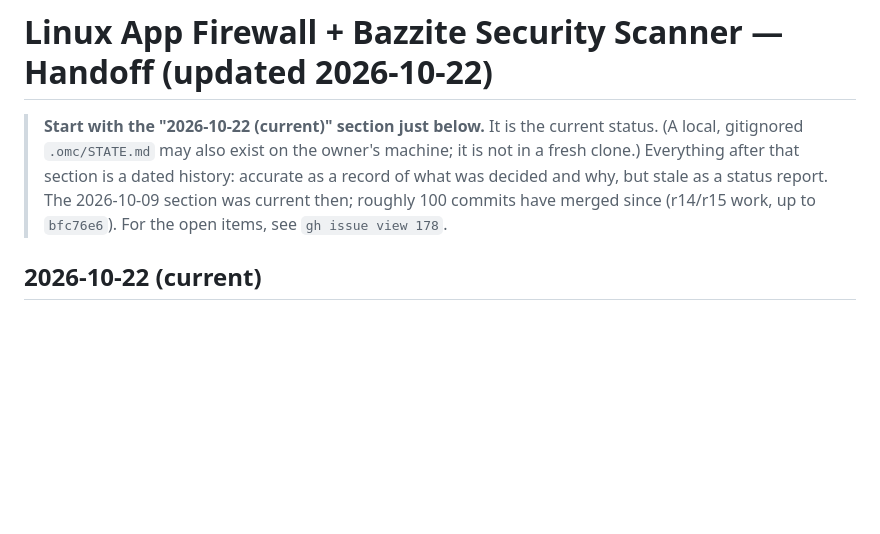
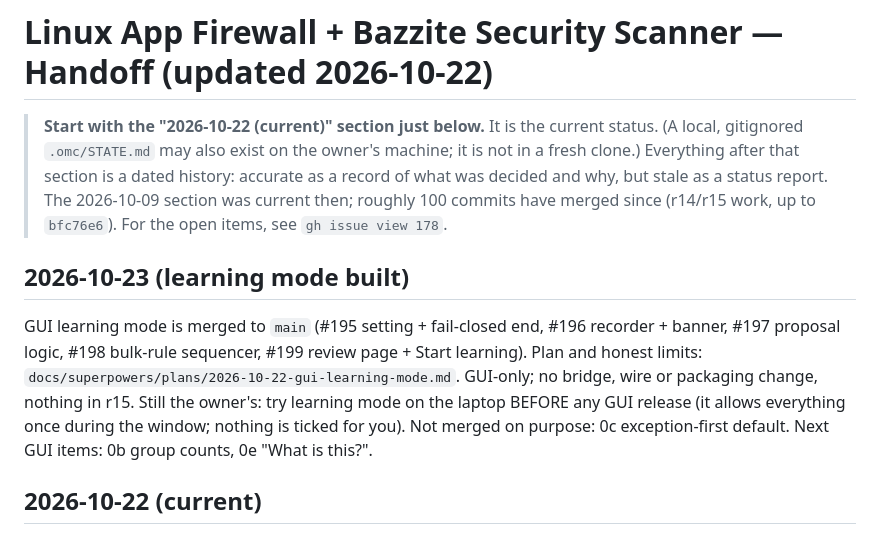
Before and after one commit to bearyjd/snitchwatch, a Markdown page: HANDOFF.md, the part around the change. Rendered like a GitHub page; blank space fills up the shorter version.

Commit message:
docs: learning mode is built; honest limits found while building it
Docs-only. trail check flags are false positives for a docs update.

```diff
--- a/HANDOFF.md
+++ b/HANDOFF.md
@@ -7,6 +7,15 @@
 > decided and why, but stale as a status report. The 2026-10-09 section was
 > current then; roughly 100 commits have merged since (r14/r15 work, up to
 > `bfc76e6`). For the open items, see `gh issue view 178`.
+
+## 2026-10-23 (learning mode built)
+GUI learning mode is merged to `main` (#195 setting + fail-closed end, #196 recorder + banner,
+#197 proposal logic, #198 bulk-rule sequencer, #199 review page + Start learning). Plan and
+honest limits: `docs/superpowers/plans/2026-10-22-gui-learning-mode.md`. GUI-only; no bridge,
+wire or packaging change, nothing in r15. Still the owner's: try learning mode on the laptop
+BEFORE any GUI release (it allows everything once during the window; nothing is ticked for you).
+Not merged on purpose: 0c exception-first default. Next GUI items: 0b group counts, 0e
+"What is this?".
 
 ## 2026-10-22 (current)
 
```
Also changed, not shown: 1 other file.
